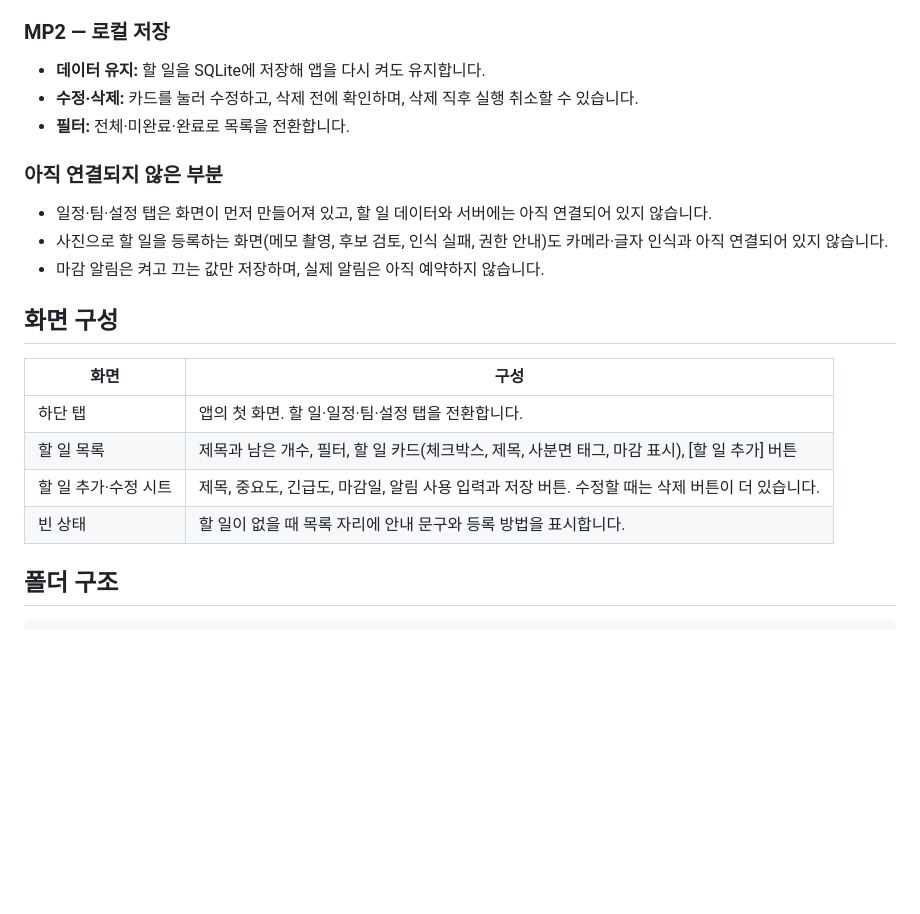
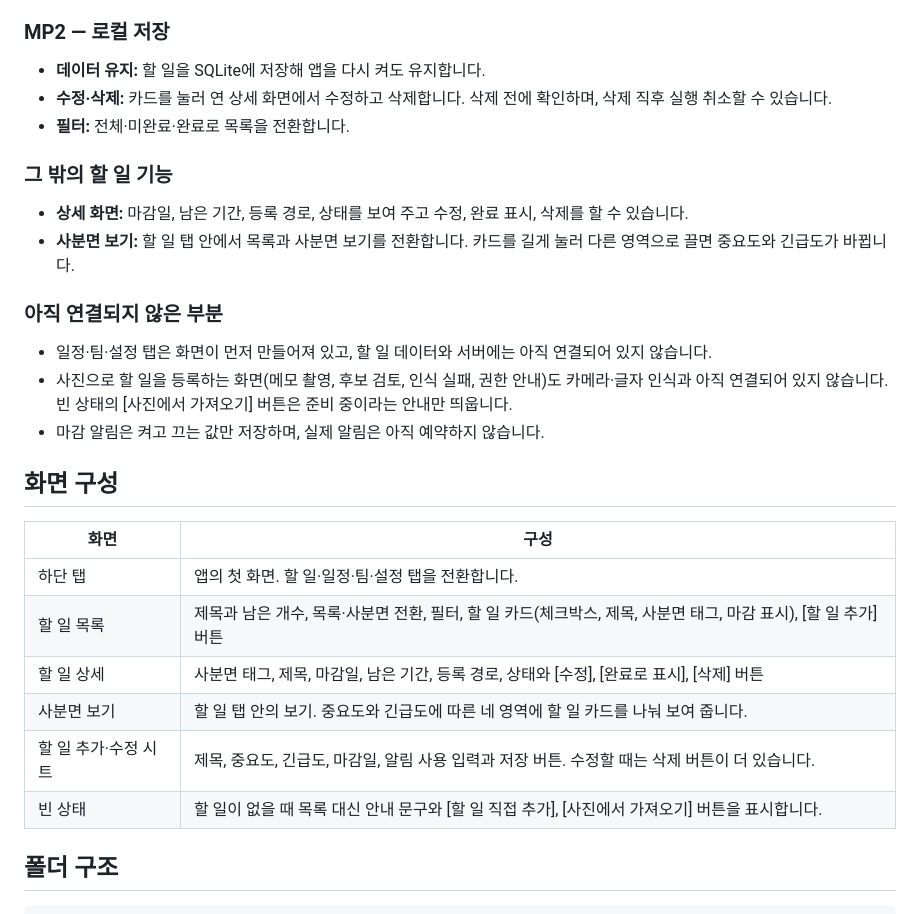
Before and after one commit to endl24/Do-it, a Markdown page: README.md, the part around the change. Rendered like a GitHub page; blank space fills up the shorter version.

Commit message:
docs: README를 상세·사분면 화면에 맞게 수정 (#63)
## 관련 이슈
- close #62

## 작업 내용
- 수정·삭제 설명을 상세 화면 경로에 맞게 고쳤습니다. 카드를 누르면 이제 상세 화면이 열립니다.
- 구현 기능에 "그 밖의 할 일 기능"(상세 화면, 사분면 보기)을 추가했습니다.
- 화면 구성 표에 상세 화면과 사분면 보기를 추가하고, 목록과 빈 상태 설명을 현재 앱에 맞췄습니다.
- [사진에서 가져오기] 버튼이 안내만 띄운다는 점을 적었습니다.

## 체크리스트
문서 파일만 바꿔 앱 코드는 바뀌지 않았습니다.
- [ ] `dart format .` 실행 (해당 없음)
- [ ] `flutter analyze` 통과 (CI에서 확인)
- [ ] `flutter test` 통과 (CI에서 확인)
- [ ] (공용 파일 수정 시) 리뷰어 지정 (해당 없음)

🤖 Generated with [Claude Code](https://claude.com/claude-code)

Co-authored-by: Claude Opus 5.5 <noreply@anthropic.com>

````diff
--- a/README.md
+++ b/README.md
@@ -64,21 +64,27 @@ flutter run
 
 ### MP2 — 로컬 저장
 - **데이터 유지:** 할 일을 SQLite에 저장해 앱을 다시 켜도 유지합니다.
-- **수정·삭제:** 카드를 눌러 수정하고, 삭제 전에 확인하며, 삭제 직후 실행 취소할 수 있습니다.
+- **수정·삭제:** 카드를 눌러 연 상세 화면에서 수정하고 삭제합니다. 삭제 전에 확인하며, 삭제 직후 실행 취소할 수 있습니다.
 - **필터:** 전체·미완료·완료로 목록을 전환합니다.
+
+### 그 밖의 할 일 기능
+- **상세 화면:** 마감일, 남은 기간, 등록 경로, 상태를 보여 주고 수정, 완료 표시, 삭제를 할 수 있습니다.
+- **사분면 보기:** 할 일 탭 안에서 목록과 사분면 보기를 전환합니다. 카드를 길게 눌러 다른 영역으로 끌면 중요도와 긴급도가 바뀝니다.
 
 ### 아직 연결되지 않은 부분
 - 일정·팀·설정 탭은 화면이 먼저 만들어져 있고, 할 일 데이터와 서버에는 아직 연결되어 있지 않습니다.
-- 사진으로 할 일을 등록하는 화면(메모 촬영, 후보 검토, 인식 실패, 권한 안내)도 카메라·글자 인식과 아직 연결되어 있지 않습니다.
+- 사진으로 할 일을 등록하는 화면(메모 촬영, 후보 검토, 인식 실패, 권한 안내)도 카메라·글자 인식과 아직 연결되어 있지 않습니다. 빈 상태의 [사진에서 가져오기] 버튼은 준비 중이라는 안내만 띄웁니다.
 - 마감 알림은 켜고 끄는 값만 저장하며, 실제 알림은 아직 예약하지 않습니다.
 
 ## 화면 구성
 | 화면 | 구성 |
 | --- | --- |
 | 하단 탭 | 앱의 첫 화면. 할 일·일정·팀·설정 탭을 전환합니다. |
-| 할 일 목록 | 제목과 남은 개수, 필터, 할 일 카드(체크박스, 제목, 사분면 태그, 마감 표시), [할 일 추가] 버튼 |
+| 할 일 목록 | 제목과 남은 개수, 목록·사분면 전환, 필터, 할 일 카드(체크박스, 제목, 사분면 태그, 마감 표시), [할 일 추가] 버튼 |
+| 할 일 상세 | 사분면 태그, 제목, 마감일, 남은 기간, 등록 경로, 상태와 [수정], [완료로 표시], [삭제] 버튼 |
+| 사분면 보기 | 할 일 탭 안의 보기. 중요도와 긴급도에 따른 네 영역에 할 일 카드를 나눠 보여 줍니다. |
 | 할 일 추가·수정 시트 | 제목, 중요도, 긴급도, 마감일, 알림 사용 입력과 저장 버튼. 수정할 때는 삭제 버튼이 더 있습니다. |
-| 빈 상태 | 할 일이 없을 때 목록 자리에 안내 문구와 등록 방법을 표시합니다. |
+| 빈 상태 | 할 일이 없을 때 목록 대신 안내 문구와 [할 일 직접 추가], [사진에서 가져오기] 버튼을 표시합니다. |
 
 ## 폴더 구조
 ```
````
